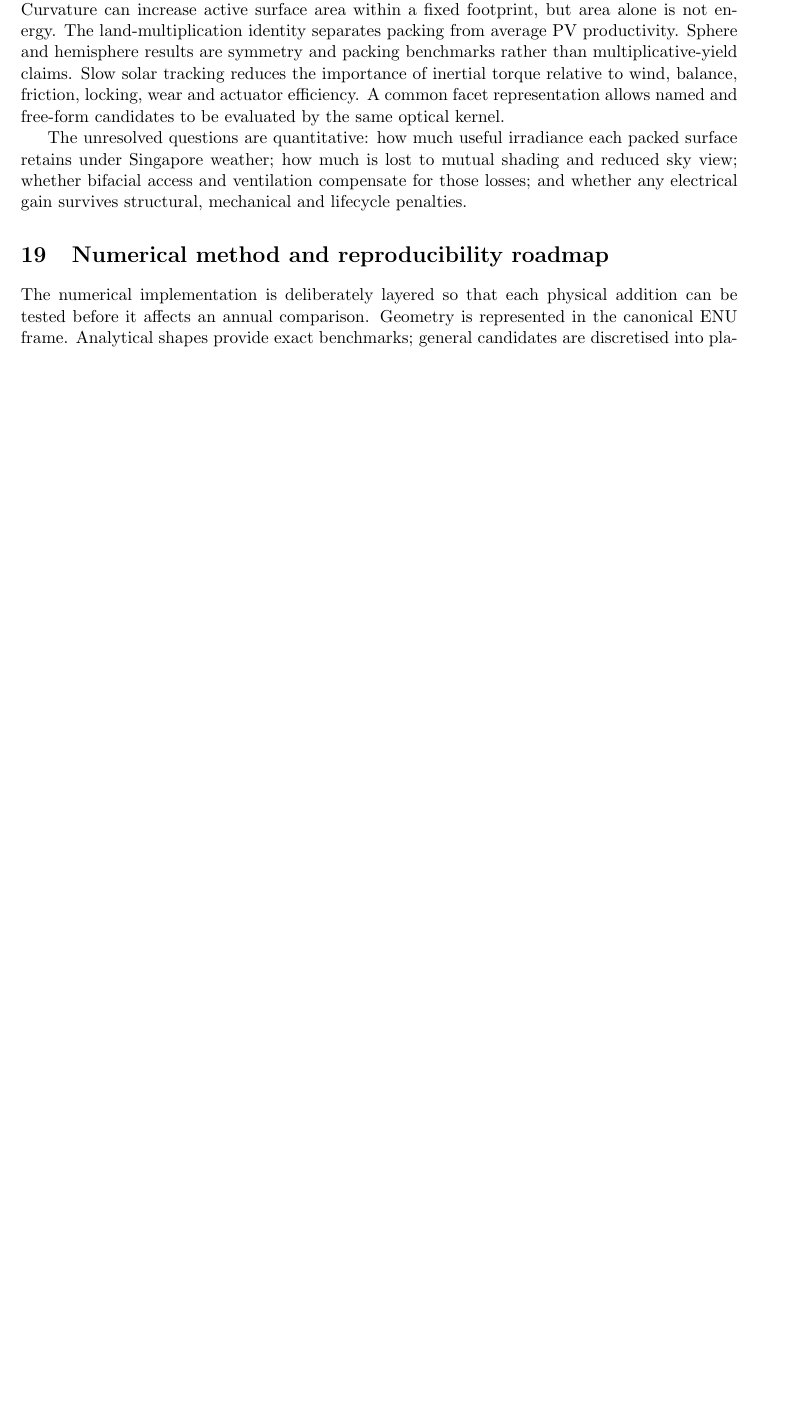
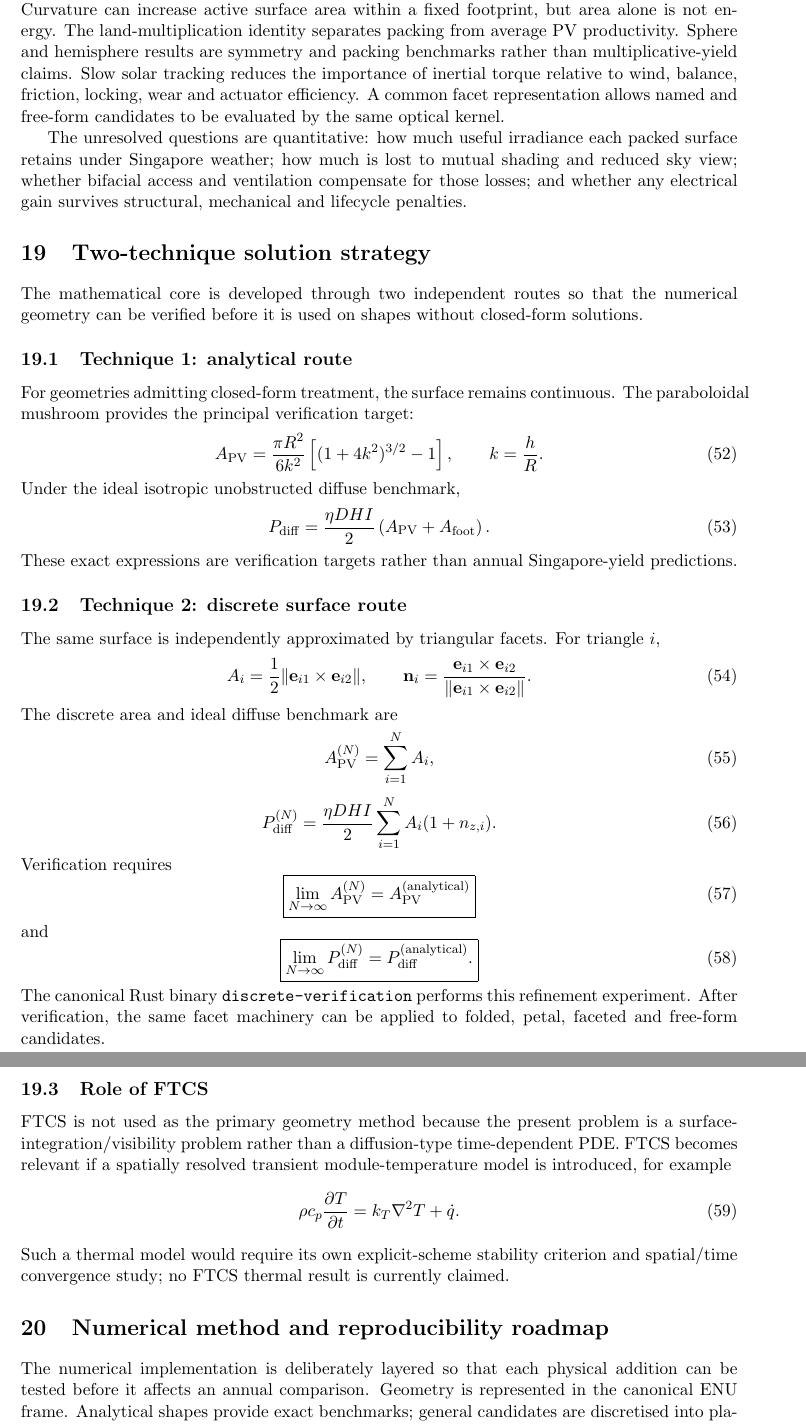
Before and after one commit to weewzr/Implementation-of-mushroom-head-solar-technology-in-Singapore-, a LaTeX paper (report/project_technical_report.tex): part of page 16 of 17 before the commit and two parts of pages 16 and 17 of 18 after it, the two joined at a grey line, cut so that both start at the same text, the shorter picture padded with empty space. Compiled offline with pdfLaTeX.

Commit message:
Synchronize LaTeX with analytical-discrete solution strategy

```diff
--- a/report/project_technical_report.tex
+++ b/report/project_technical_report.tex
@@ -588,6 +588,69 @@ The analytical work already answers structural questions without claiming a winn
 
 The unresolved questions are quantitative: how much useful irradiance each packed surface retains under Singapore weather; how much is lost to mutual shading and reduced sky view; whether bifacial access and ventilation compensate for those losses; and whether any electrical gain survives structural, mechanical and lifecycle penalties.
 
+\section{Two-technique solution strategy}
+The mathematical core is developed through two independent routes so that the numerical geometry can be verified before it is used on shapes without closed-form solutions.
+
+\subsection{Technique 1: analytical route}
+For geometries admitting closed-form treatment, the surface remains continuous. The paraboloidal mushroom provides the principal verification target:
+\begin{equation}
+A_{\mathrm{PV}}
+=\frac{\pi R^2}{6k^2}
+\left[(1+4k^2)^{3/2}-1\right],
+\qquad k=\frac{h}{R}.
+\end{equation}
+Under the ideal isotropic unobstructed diffuse benchmark,
+\begin{equation}
+P_{\mathrm{diff}}
+=\frac{\eta DHI}{2}
+\left(A_{\mathrm{PV}}+A_{\mathrm{foot}}\right).
+\end{equation}
+These exact expressions are verification targets rather than annual Singapore-yield predictions.
+
+\subsection{Technique 2: discrete surface route}
+The same surface is independently approximated by triangular facets. For triangle $i$,
+\begin{equation}
+A_i=\frac12\|\mathbf e_{i1}\times\mathbf e_{i2}\|,
+\qquad
+\mathbf n_i=
+\frac{\mathbf e_{i1}\times\mathbf e_{i2}}
+{\|\mathbf e_{i1}\times\mathbf e_{i2}\|}.
+\end{equation}
+The discrete area and ideal diffuse benchmark are
+\begin{equation}
+A_{\mathrm{PV}}^{(N)}=\sum_{i=1}^{N}A_i,
+\end{equation}
+\begin{equation}
+P_{\mathrm{diff}}^{(N)}
+=
+\frac{\eta DHI}{2}
+\sum_{i=1}^{N}A_i(1+n_{z,i}).
+\end{equation}
+Verification requires
+\begin{equation}
+\boxed{
+\lim_{N\rightarrow\infty}A_{\mathrm{PV}}^{(N)}
+=A_{\mathrm{PV}}^{(\mathrm{analytical})}
+}
+\end{equation}
+and
+\begin{equation}
+\boxed{
+\lim_{N\rightarrow\infty}P_{\mathrm{diff}}^{(N)}
+=P_{\mathrm{diff}}^{(\mathrm{analytical})}.
+}
+\end{equation}
+The canonical Rust binary \texttt{discrete-verification} performs this refinement experiment. After verification, the same facet machinery can be applied to folded, petal, faceted and free-form candidates.
+
+\subsection{Role of FTCS}
+FTCS is not used as the primary geometry method because the present problem is a surface-integration/visibility problem rather than a diffusion-type time-dependent PDE. FTCS becomes relevant if a spatially resolved transient module-temperature model is introduced, for example
+\begin{equation}
+\rho c_p\frac{\partial T}{\partial t}
+=
+k_T\nabla^2T+\dot q.
+\end{equation}
+Such a thermal model would require its own explicit-scheme stability criterion and spatial/time convergence study; no FTCS thermal result is currently claimed.
+
 \section{Numerical method and reproducibility roadmap}
 The numerical implementation is deliberately layered so that each physical addition can be tested before it affects an annual comparison. Geometry is represented in the canonical ENU frame. Analytical shapes provide exact benchmarks; general candidates are discretised into planar facets. For each timestamp the solar-position layer supplies the Sun direction, the irradiance layer supplies compatible direct and diffuse inputs, and the geometry layer supplies facet positions, areas and normals. Visibility and sky-view calculations then determine which radiation reaches each facet before thermal/electrical conversion and time integration.
 
```
